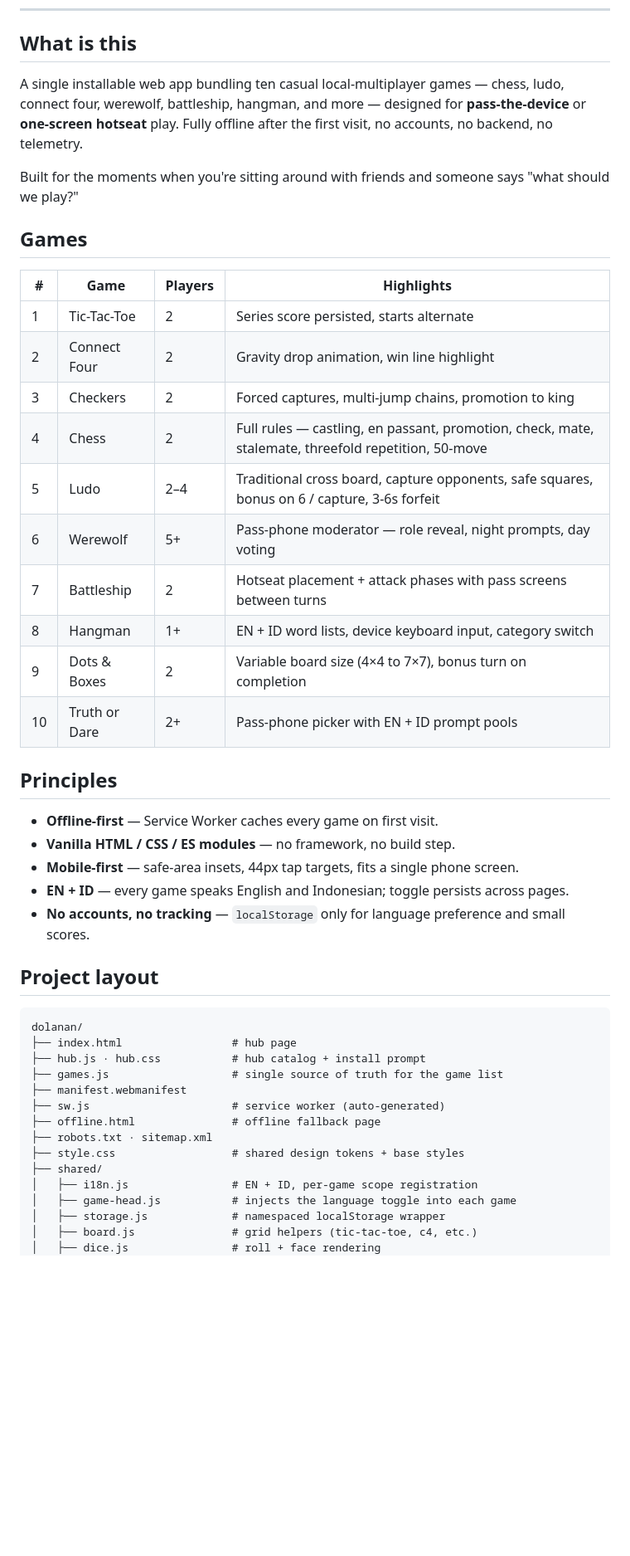
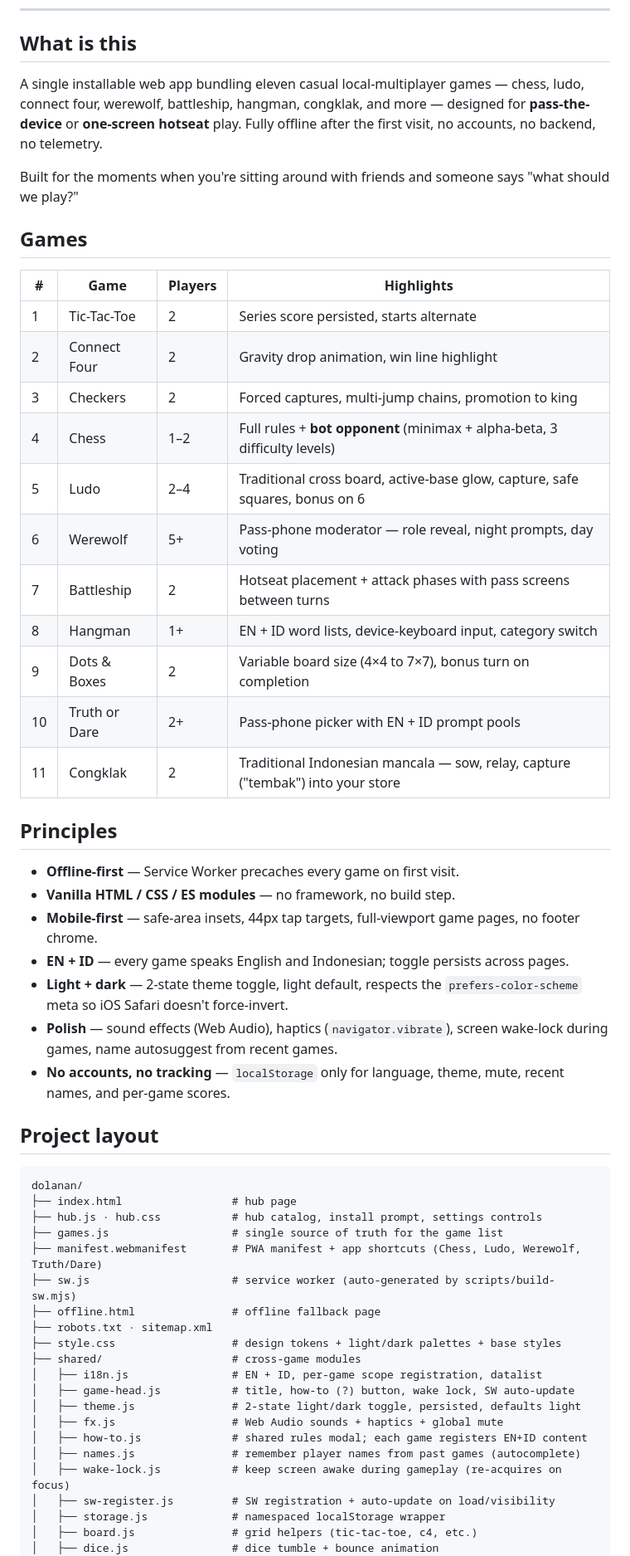
Before and after one commit to chud-lori/dolanan, a Markdown page: README.md, the part around one of its changes. Shown at 83% size. Rendered like a GitHub page; blank space fills up the shorter version.

Commit message:
Refresh README: Congklak + chess bot + dark mode + new shared modules + SW auto-update flow

````diff
--- a/README.md
+++ b/README.md
@@ -16,53 +16,62 @@
 
 ## What is this
 
-A single installable web app bundling ten casual local-multiplayer games —
-chess, ludo, connect four, werewolf, battleship, hangman, and more — designed
-for **pass-the-device** or **one-screen hotseat** play. Fully offline after
-the first visit, no accounts, no backend, no telemetry.
+A single installable web app bundling eleven casual local-multiplayer games —
+chess, ludo, connect four, werewolf, battleship, hangman, congklak, and more
+— designed for **pass-the-device** or **one-screen hotseat** play. Fully
+offline after the first visit, no accounts, no backend, no telemetry.
 
 Built for the moments when you're sitting around with friends and someone
 says "what should we play?"
 
 ## Games
 
-| # | Game            | Players | Highlights                                                              |
-| - | --------------- | ------- | ----------------------------------------------------------------------- |
-| 1 | Tic-Tac-Toe     | 2       | Series score persisted, starts alternate                                |
-| 2 | Connect Four    | 2       | Gravity drop animation, win line highlight                              |
-| 3 | Checkers        | 2       | Forced captures, multi-jump chains, promotion to king                   |
-| 4 | Chess           | 2       | Full rules — castling, en passant, promotion, check, mate, stalemate, threefold repetition, 50-move |
-| 5 | Ludo            | 2–4     | Traditional cross board, capture opponents, safe squares, bonus on 6 / capture, 3-6s forfeit |
-| 6 | Werewolf        | 5+      | Pass-phone moderator — role reveal, night prompts, day voting           |
-| 7 | Battleship      | 2       | Hotseat placement + attack phases with pass screens between turns       |
-| 8 | Hangman         | 1+      | EN + ID word lists, device keyboard input, category switch              |
-| 9 | Dots & Boxes    | 2       | Variable board size (4×4 to 7×7), bonus turn on completion              |
-| 10| Truth or Dare   | 2+      | Pass-phone picker with EN + ID prompt pools                             |
+| #  | Game            | Players | Highlights                                                                        |
+| -- | --------------- | ------- | --------------------------------------------------------------------------------- |
+| 1  | Tic-Tac-Toe     | 2       | Series score persisted, starts alternate                                          |
+| 2  | Connect Four    | 2       | Gravity drop animation, win line highlight                                        |
+| 3  | Checkers        | 2       | Forced captures, multi-jump chains, promotion to king                             |
+| 4  | Chess           | 1–2     | Full rules + **bot opponent** (minimax + alpha-beta, 3 difficulty levels)         |
+| 5  | Ludo            | 2–4     | Traditional cross board, active-base glow, capture, safe squares, bonus on 6     |
+| 6  | Werewolf        | 5+      | Pass-phone moderator — role reveal, night prompts, day voting                    |
+| 7  | Battleship      | 2       | Hotseat placement + attack phases with pass screens between turns                |
+| 8  | Hangman         | 1+      | EN + ID word lists, device-keyboard input, category switch                        |
+| 9  | Dots & Boxes    | 2       | Variable board size (4×4 to 7×7), bonus turn on completion                       |
+| 10 | Truth or Dare   | 2+      | Pass-phone picker with EN + ID prompt pools                                       |
+| 11 | Congklak        | 2       | Traditional Indonesian mancala — sow, relay, capture ("tembak") into your store  |
 
 ## Principles
 
-- **Offline-first** — Service Worker caches every game on first visit.
+- **Offline-first** — Service Worker precaches every game on first visit.
 - **Vanilla HTML / CSS / ES modules** — no framework, no build step.
-- **Mobile-first** — safe-area insets, 44px tap targets, fits a single phone screen.
+- **Mobile-first** — safe-area insets, 44px tap targets, full-viewport game pages, no footer chrome.
 - **EN + ID** — every game speaks English and Indonesian; toggle persists across pages.
-- **No accounts, no tracking** — `localStorage` only for language preference and small scores.
+- **Light + dark** — 2-state theme toggle, light default, respects the `prefers-color-scheme` meta so iOS Safari doesn't force-invert.
+- **Polish** — sound effects (Web Audio), haptics (`navigator.vibrate`), screen wake-lock during games, name autosuggest from recent games.
+- **No accounts, no tracking** — `localStorage` only for language, theme, mute, recent names, and per-game scores.
 
 ## Project layout
 
 ```
 dolanan/
 ├── index.html                 # hub page
-├── hub.js · hub.css           # hub catalog + install prompt
+├── hub.js · hub.css           # hub catalog, install prompt, settings controls
 ├── games.js                   # single source of truth for the game list
-├── manifest.webmanifest
-├── sw.js                      # service worker (auto-generated)
+├── manifest.webmanifest       # PWA manifest + app shortcuts (Chess, Ludo, Werewolf, Truth/Dare)
+├── sw.js                      # service worker (auto-generated by scripts/build-sw.mjs)
 ├── offline.html               # offline fallback page
 ├── robots.txt · sitemap.xml
-├── style.css                  # shared design tokens + base styles
-├── shared/
-│   ├── i18n.js                # EN + ID, per-game scope registration
-│   ├── game-head.js           # injects the language toggle into each game
+├── style.css                  # design tokens + light/dark palettes + base styles
+├── shared/                    # cross-game modules
+│   ├── i18n.js                # EN + ID, per-game scope registration, datalist
+│   ├── game-head.js           # title, how-to (?) button, wake lock, SW auto-update
+│   ├── theme.js               # 2-state light/dark toggle, persisted, defaults light
+│   ├── fx.js                  # Web Audio sounds + haptics + global mute
+│   ├── how-to.js              # shared rules modal; each game registers EN+ID content
+│   ├── names.js               # remember player names from past games (autocomplete)
+│   ├── wake-lock.js           # keep screen awake during gameplay (re-acquires on focus)
+│   ├── sw-register.js         # SW registration + auto-update on load/visibility
 │   ├── storage.js             # namespaced localStorage wrapper
 │   ├── board.js               # grid helpers (tic-tac-toe, c4, etc.)
-│   ├── dice.js                # roll + face rendering
+│   ├── dice.js                # dice tumble + bounce animation
 │   ├── pass.js                # "pass the device" modal helper
````
Also changed, not shown: other parts of README.md (+57 -25 lines).
